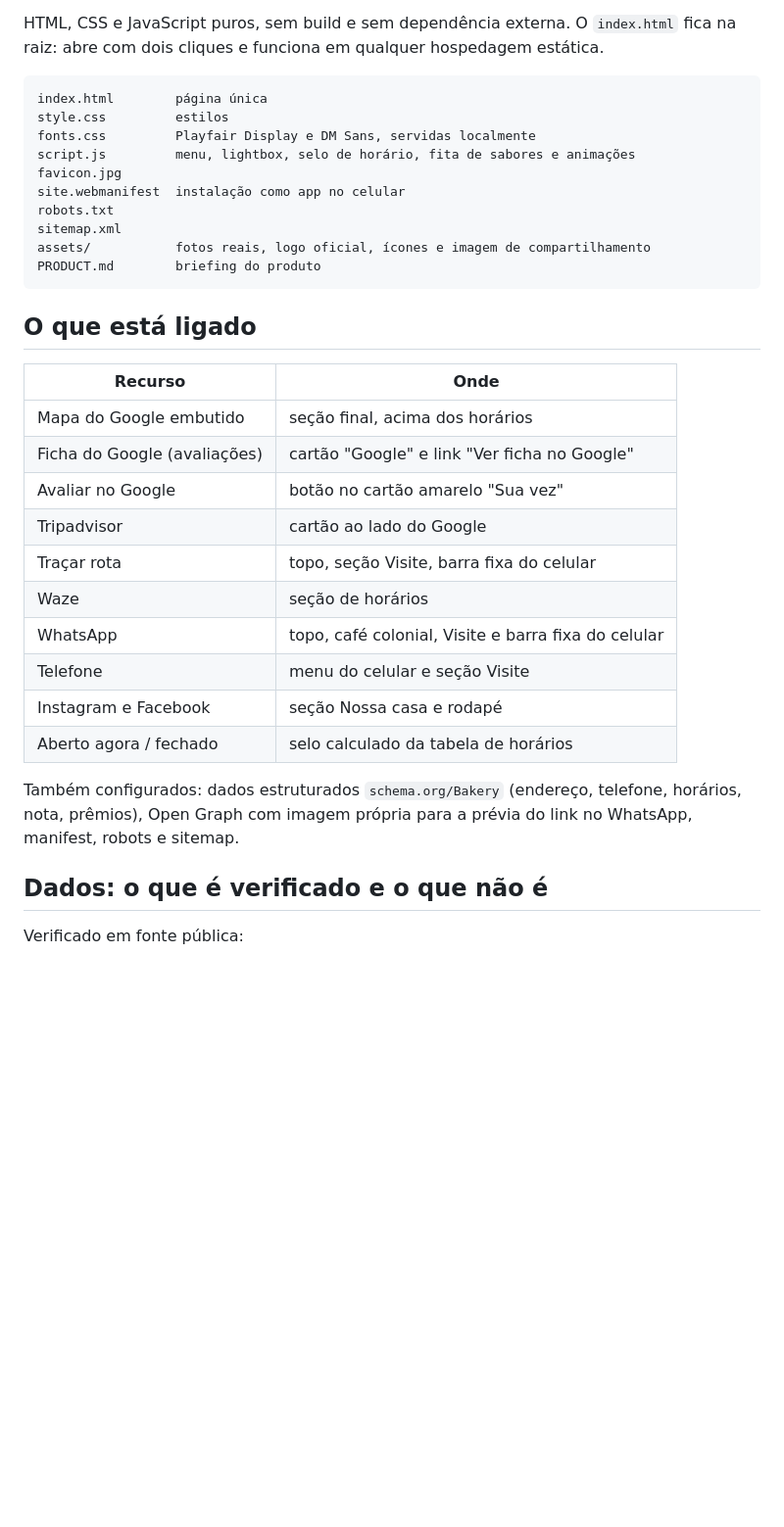
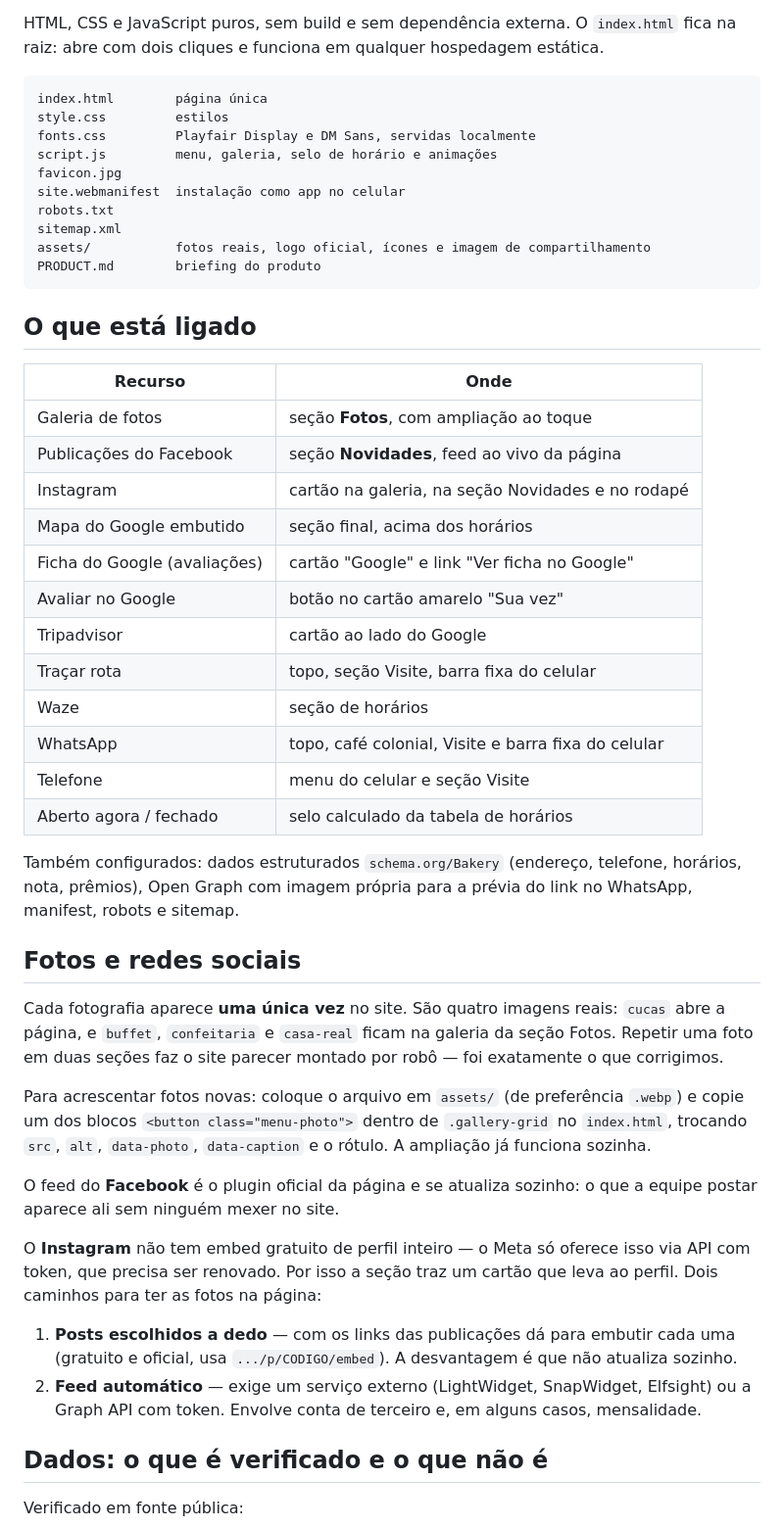
Before and after one commit to vicenzocamillo-a11y/doce-sabor-ivoti, a Markdown page: README.md, the part around the change. Shown at 98% size. Drawn GitHub-style; blank space fills up the shorter version.

Commit message:
Documenta a galeria e os feeds das redes no README
Explica onde cada foto vive, como acrescentar novas e por que o Instagram
não tem feed automático gratuito, com as duas alternativas.

Co-Authored-By: Claude Opus 5 <noreply@anthropic.com>
Claude-Session: https://claude.ai/code/session_01G8f1pMVy2EDAbQxHRj9nC6

```diff
--- a/README.md
+++ b/README.md
@@ -11,7 +11,7 @@ hospedagem estática.
 index.html        página única
 style.css         estilos
 fonts.css         Playfair Display e DM Sans, servidas localmente
-script.js         menu, lightbox, selo de horário, fita de sabores e animações
+script.js         menu, galeria, selo de horário e animações
 favicon.jpg
 site.webmanifest  instalação como app no celular
 robots.txt
@@ -24,6 +24,9 @@ PRODUCT.md        briefing do produto
 
 | Recurso | Onde |
 |---|---|
+| Galeria de fotos | seção **Fotos**, com ampliação ao toque |
+| Publicações do Facebook | seção **Novidades**, feed ao vivo da página |
+| Instagram | cartão na galeria, na seção Novidades e no rodapé |
 | Mapa do Google embutido | seção final, acima dos horários |
 | Ficha do Google (avaliações) | cartão "Google" e link "Ver ficha no Google" |
 | Avaliar no Google | botão no cartão amarelo "Sua vez" |
@@ -32,12 +35,37 @@ PRODUCT.md        briefing do produto
 | Waze | seção de horários |
 | WhatsApp | topo, café colonial, Visite e barra fixa do celular |
 | Telefone | menu do celular e seção Visite |
-| Instagram e Facebook | seção Nossa casa e rodapé |
 | Aberto agora / fechado | selo calculado da tabela de horários |
 
 Também configurados: dados estruturados `schema.org/Bakery` (endereço,
 telefone, horários, nota, prêmios), Open Graph com imagem própria para a
 prévia do link no WhatsApp, manifest, robots e sitemap.
+
+## Fotos e redes sociais
+
+Cada fotografia aparece **uma única vez** no site. São quatro imagens reais:
+`cucas` abre a página, e `buffet`, `confeitaria` e `casa-real` ficam na
+galeria da seção Fotos. Repetir uma foto em duas seções faz o site parecer
+montado por robô — foi exatamente o que corrigimos.
+
+Para acrescentar fotos novas: coloque o arquivo em `assets/` (de preferência
+`.webp`) e copie um dos blocos `<button class="menu-photo">` dentro de
+`.gallery-grid` no `index.html`, trocando `src`, `alt`, `data-photo`,
+`data-caption` e o rótulo. A ampliação já funciona sozinha.
+
+O feed do **Facebook** é o plugin oficial da página e se atualiza sozinho: o
+que a equipe postar aparece ali sem ninguém mexer no site.
+
+O **Instagram** não tem embed gratuito de perfil inteiro — o Meta só oferece
+isso via API com token, que precisa ser renovado. Por isso a seção traz um
+cartão que leva ao perfil. Dois caminhos para ter as fotos na página:
+
+1. **Posts escolhidos a dedo** — com os links das publicações dá para embutir
+   cada uma (gratuito e oficial, usa `.../p/CODIGO/embed`). A desvantagem é
+   que não atualiza sozinho.
+2. **Feed automático** — exige um serviço externo (LightWidget, SnapWidget,
+   Elfsight) ou a Graph API com token. Envolve conta de terceiro e, em alguns
+   casos, mensalidade.
 
 ## Dados: o que é verificado e o que não é
 
```
